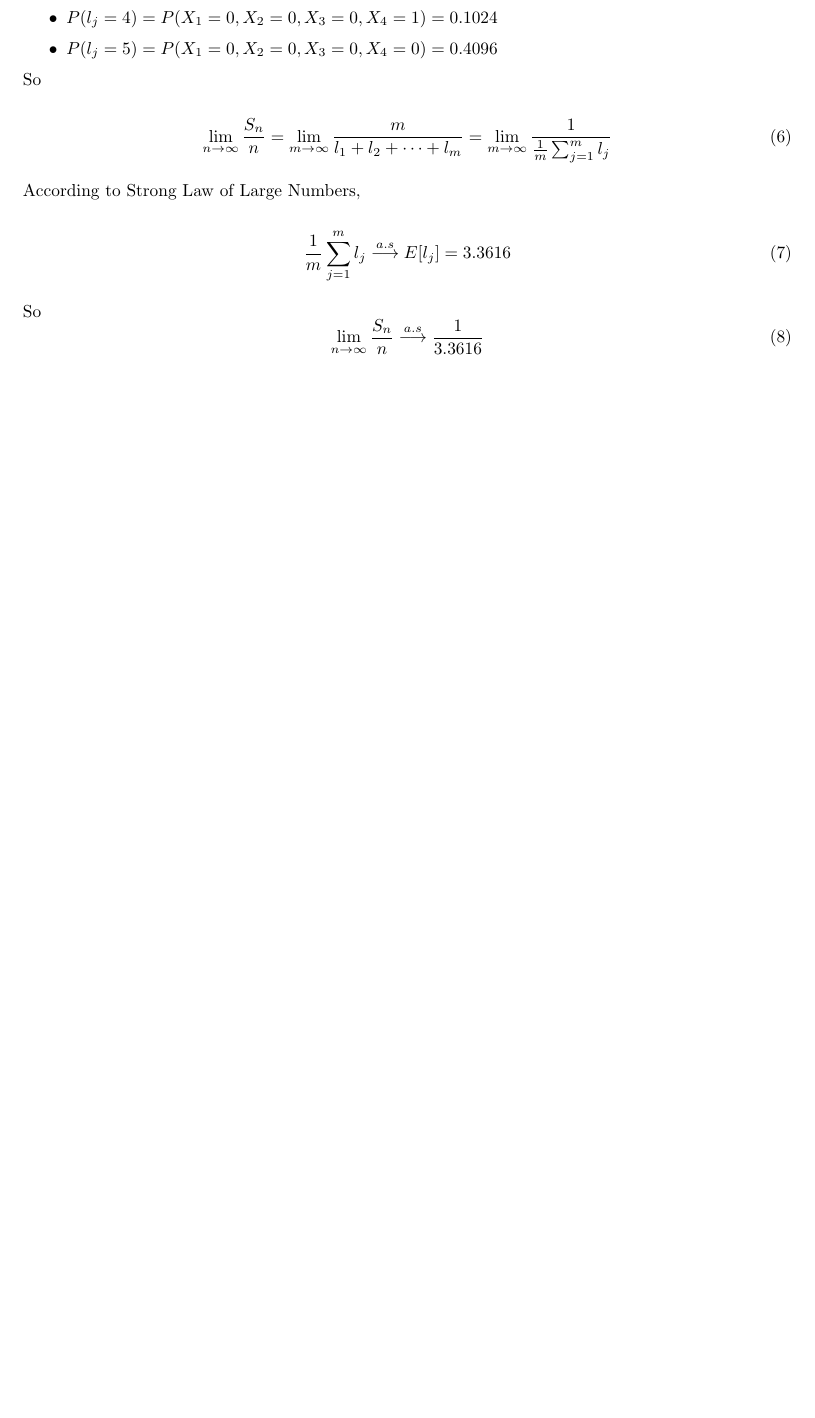
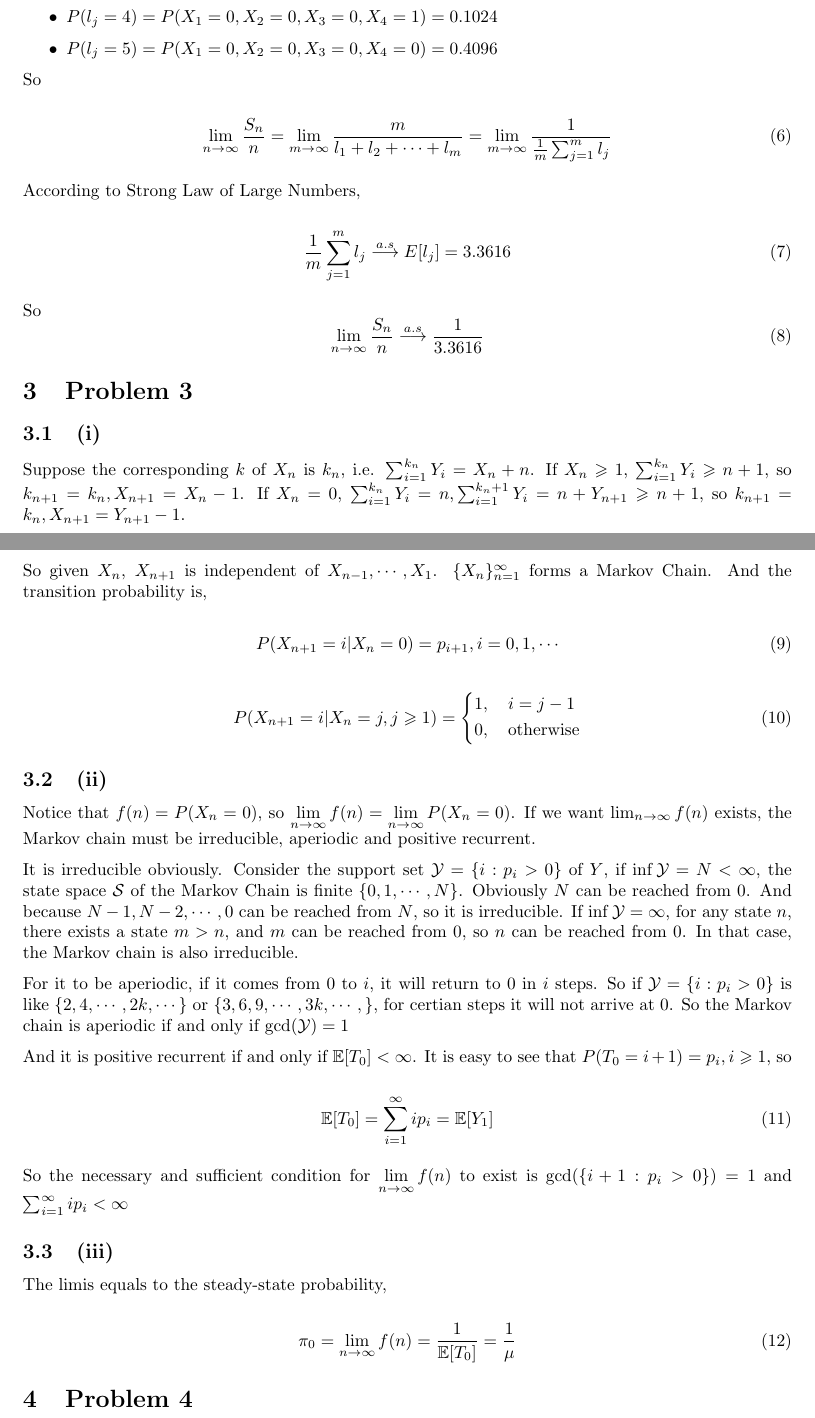
Before and after one commit to hanmochen/Probability-Theory-2020-Autumn, a LaTeX problem sheet (HW7&8/HW7.tex): part of page 2 of 2 before the commit and two parts of pages 2 and 3 of 3 after it, the two joined at a grey line, cut so that both start at the same text, the shorter picture padded with empty space. Compiled offline with pdfLaTeX.

Commit message:
Updated to HW7.3

```diff
--- a/HW7&8/HW7.tex
+++ b/HW7&8/HW7.tex
@@ -113,4 +113,88 @@ According to Strong Law of Large Numbers,
 So \begin{equation}
     \lim_{n\to \infty} \frac{S_n}{ n } \overset{a.s}{\longrightarrow} \frac{1}{3.3616}
 \end{equation}
+
+
+\section{Problem 3}
+
+\subsection{(i)}
+Suppose the corresponding $k$ of $X_n$ is $k_n$, i.e. $\sum_{i=1}^{k_n} Y_i = X_n+n$.
+If $X_n \geqslant 1$, $\sum_{i=1}^{k_n}  Y_i \geqslant n+1$, so $k_{n+1} = k_n,X_{n+1} = X_n -1$.
+If $X_n = 0$, $\sum_{i=1}^{k_n} Y_i= n,  \sum_{i=1}^{k_n+1} Y_i= n+Y_{n+1} \geqslant n+1$, so $k_{n+1} = k_n,X_{n+1} = Y_{n+1}-1$.
+
+So given $X_{n}$, $X_{n+1}$ is independent of $X_{n-1},\cdots,X_1$. $\{X_n\}_{n=1}^{\infty}$ forms a Markov Chain. And the transition probability is,
+
+\begin{equation}
+    P(X_{n+1} = i | X_{n} = 0) = p_{i+1}, i =0,1,\cdots
+\end{equation}
+
+\begin{equation}
+    P(X_{n+1} = i | X_{n} = j,j\geqslant 1) =  \left\{ \begin{aligned}
+        &1, \quad i=j-1 \\
+        &0, \quad\text{otherwise}
+    \end{aligned}
+        \right.
+\end{equation}
+
+\subsection{(ii)}
+
+Notice that $f(n) = P(X_n =0)$, so $\lim\limits_{n\to\infty} f(n) = \lim\limits_{n\to\infty} P(X_n =0)$. If we want $\lim_{n \to \infty} f(n)$ exists, the Markov chain must be irreducible, aperiodic and positive recurrent.
+
+It is irreducible obviously. Consider the support set $\mathcal{Y}=\{i:p_i >0 \} $ of $Y$, if $\inf \mathcal{Y} = N < \infty$, the state space $\mathcal{S}$ of the Markov Chain is finite $\{0,1,\cdots,N\}$. Obviously $N$ can be reached from $0$.  And because $N-1,N-2,\cdots,0$ can be reached from $N$, so it is irreducible. If $\inf \mathcal{Y} =  \infty$, for any state $n$, there exists a state $m>n$, and  $m$ can be reached from $0$, so $n$ can be reached from $0$. In that case, the Markov chain is also irreducible.
+
+For it to be aperiodic, if it comes from 0 to $i$, it will return to 0 in $i$ steps. So if $\mathcal{Y}=\{i:p_i >0 \} $ is like $\{2,4,\cdots,2k,\cdots\}$ or $\{3,6,9,\cdots,3k,\cdots,\}$, for certian steps it will not arrive at $0$. So the Markov chain is aperiodic if and only if $\operatorname{gcd}(\mathcal{Y} ) = 1$
+
+And it is positive recurrent if and only if $\E[T_0] < \infty$. It is easy to see that $P(T_0 = i+1) = p_i, i\geqslant 1$, so
+
+\begin{equation}
+    \E[T_0] = \sum_{i=1}^{\infty} ip_i = \E[Y_1]
+\end{equation}
+
+So the necessary and sufﬁcient condition for $\lim\limits_{n\to\infty} f(n)$ to exist is $\operatorname{gcd}(\{i+1: p_i >0\}) = 1$ and $\sum_{i=1}^{\infty} ip_i  < \infty$
+
+\subsection{(iii)}
+
+The limis equals to the steady-state probability,
+
+\begin{equation}
+    \pi_0 = \lim_{n\to\infty} f(n) = \frac{1}{\E[T_0]} = \frac{1}{\mu}
+\end{equation}
+
+\section{Problem 4}
+
+
+% Denote $S_k = \sum_{i=0}^k Y_i$ and $S_0 = 0$
+
+% \begin{equation}
+%     f(n) = \sum_{k=0}^{\infty} P(S_k = n)
+% \end{equation}
+
+% Notice that $P(S_n = k) = 0$ for $n>k$,
+
+% \begin{equation}
+%     \begin{aligned}
+%         f(n) & = \sum_{k=0}^{n} P(S_k = n) = \sum_{k=1}^{n} \sum_{j=0}^{n-1} P(S_{k-1} = j,Y_k = n-j) \\
+%         & = \sum_{j=0}^{n-1} p_{n-j}\sum_{k=1}^{n}  P(S_{k-1} = j) = \sum_{j=0}^{n-1} p_{n-j} f(j)
+%     \end{aligned}
+% \end{equation}
+
+% Denote $f_n= f(n)$ and $f_0 = 0$ and the genetating function of $f_n$ and $p_n$ is
+
+% \begin{equation}
+%     F(z) = \sum_{i=0}^{\infty} f_i z^i, \quad P(z) = \sum_{i=1}^{\infty} p_i z^i
+% \end{equation}
+
+% We have
+
+% \begin{equation}
+%     F(z)-1 = \sum_{n=1}^{\infty} f_n z^n = \sum_{n=1}^{\infty} \sum_{j=0}^{n-1} p_{n-j} f_j z^{n} = (\sum_{j=0}^{\infty} f_{j}z^j ) (\sum_{i=1}^{\infty} p_i z^i) = F(z) U(z)
+% \end{equation}
+
+% So
+
+% \begin{equation}
+%     F(z) = \frac{1}{1-U(z)}
+% \end{equation}
+
+
 \end{document}
```
Also changed, not shown: HW7&8/HW7.pdf, 6 other files.
